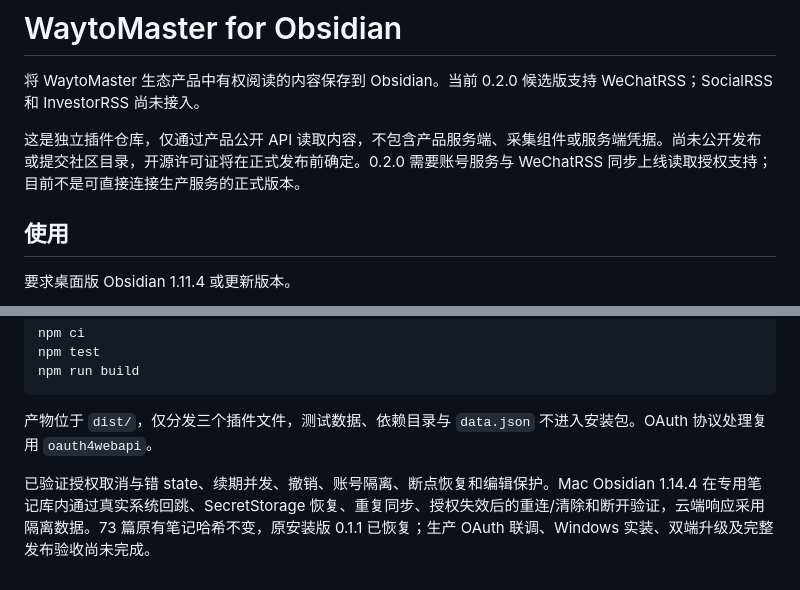
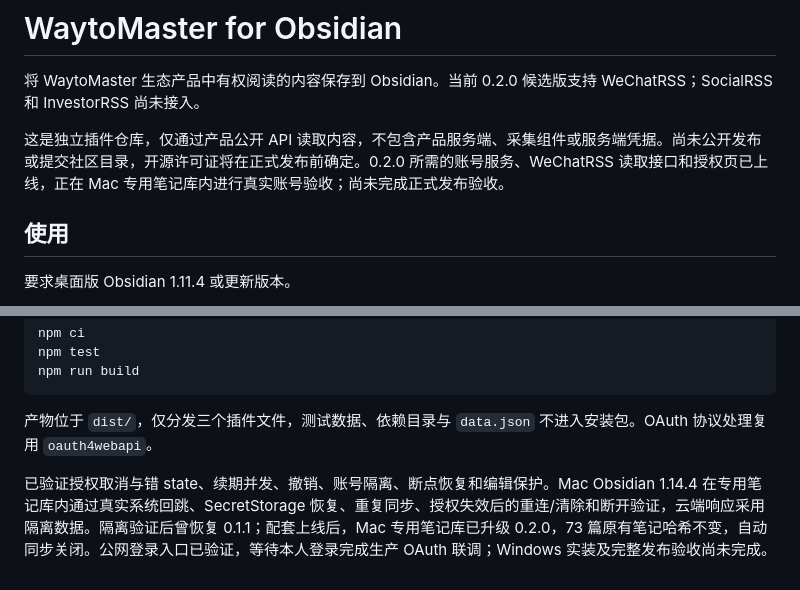
Before and after one commit to tmwgsicp/waytomaster-obsidian, a Markdown page: README.md, 2 parts joined by grey strips. Drawn GitHub-style.

Commit message:
docs(obsidian): mark production connection ready for acceptance

```diff
--- a/README.md
+++ b/README.md
@@ -2,7 +2,7 @@
 
 将 WaytoMaster 生态产品中有权阅读的内容保存到 Obsidian。当前 0.2.0 候选版支持 WeChatRSS；SocialRSS 和 InvestorRSS 尚未接入。
 
-这是独立插件仓库，仅通过产品公开 API 读取内容，不包含产品服务端、采集组件或服务端凭据。尚未公开发布或提交社区目录，开源许可证将在正式发布前确定。0.2.0 需要账号服务与 WeChatRSS 同步上线读取授权支持；目前不是可直接连接生产服务的正式版本。
+这是独立插件仓库，仅通过产品公开 API 读取内容，不包含产品服务端、采集组件或服务端凭据。尚未公开发布或提交社区目录，开源许可证将在正式发布前确定。0.2.0 所需的账号服务、WeChatRSS 读取接口和授权页已上线，正在 Mac 专用笔记库内进行真实账号验收；尚未完成正式发布验收。
 
 ## 使用
 
@@ -42,4 +42,4 @@ npm run build
 
 产物位于 `dist/`，仅分发三个插件文件，测试数据、依赖目录与 `data.json` 不进入安装包。OAuth 协议处理复用 `oauth4webapi`。
 
-已验证授权取消与错 state、续期并发、撤销、账号隔离、断点恢复和编辑保护。Mac Obsidian 1.14.4 在专用笔记库内通过真实系统回跳、SecretStorage 恢复、重复同步、授权失效后的重连/清除和断开验证，云端响应采用隔离数据。73 篇原有笔记哈希不变，原安装版 0.1.1 已恢复；生产 OAuth 联调、Windows 实装、双端升级及完整发布验收尚未完成。
+已验证授权取消与错 state、续期并发、撤销、账号隔离、断点恢复和编辑保护。Mac Obsidian 1.14.4 在专用笔记库内通过真实系统回跳、SecretStorage 恢复、重复同步、授权失效后的重连/清除和断开验证，云端响应采用隔离数据。隔离验证后曾恢复 0.1.1；配套上线后，Mac 专用笔记库已升级 0.2.0，73 篇原有笔记哈希不变，自动同步关闭。公网登录入口已验证，等待本人登录完成生产 OAuth 联调；Windows 实装及完整发布验收尚未完成。
```
